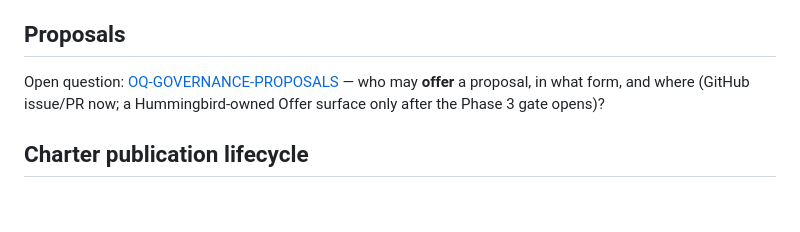
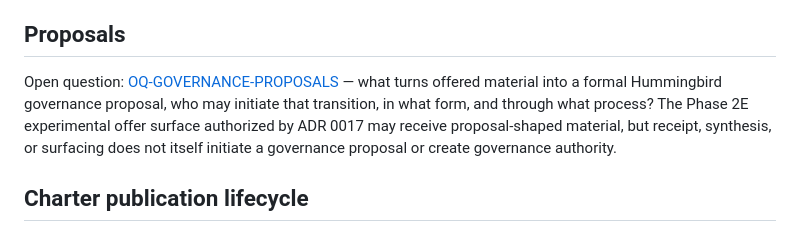
Before and after one commit to SunW0lf/hummingbird, a Markdown page: GOVERNANCE.md, the part around the change. Rendered like a GitHub page; blank space fills up the shorter version.

Commit message:
Separate experimental offers from formal proposals

```diff
--- a/GOVERNANCE.md
+++ b/GOVERNANCE.md
@@ -6,7 +6,7 @@ Detailed governance protocol documents, once written, live in [docs/governance/]
 
 ## Proposals
 
-Open question: [OQ-GOVERNANCE-PROPOSALS](docs/governance/OPEN_QUESTIONS.md#oq-governance-proposals) — who may **offer** a proposal, in what form, and where (GitHub issue/PR now; a Hummingbird-owned Offer surface only after the Phase 3 gate opens)?
+Open question: [OQ-GOVERNANCE-PROPOSALS](docs/governance/OPEN_QUESTIONS.md#oq-governance-proposals) — what turns offered material into a formal Hummingbird governance proposal, who may initiate that transition, in what form, and through what process? The Phase 2E experimental offer surface authorized by ADR 0017 may receive proposal-shaped material, but receipt, synthesis, or surfacing does not itself initiate a governance proposal or create governance authority.
 
 ## Charter publication lifecycle
 
```
